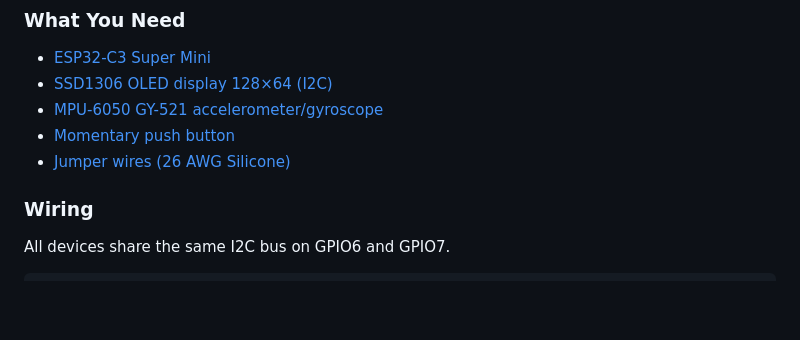
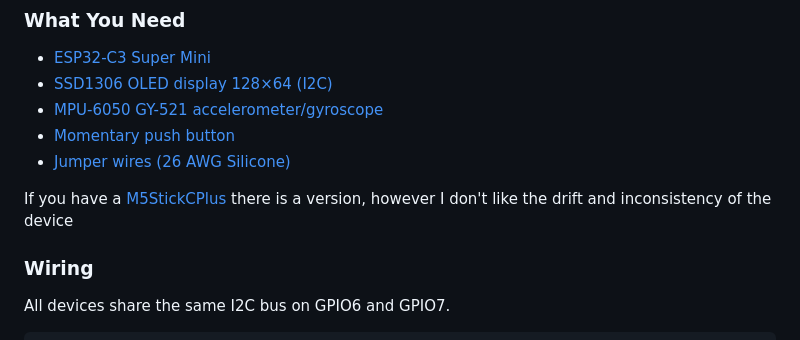
Before and after one commit to tophe75/inclinocar, a Markdown page: README.md, the part around the change. Rendered like a GitHub page; blank space fills up the shorter version.

Commit message:
Update README with M5StickCPlus note
Added note about M5StickCPlus device and its drift issues.

```diff
--- a/README.md
+++ b/README.md
@@ -35,6 +35,9 @@ Requires Chrome or Edge on desktop.
 - [MPU-6050 GY-521 accelerometer/gyroscope](https://www.amazon.com/EPLZON-MPU-6050-Accelerometer-Gyroscope-Converter/dp/B09TVYVC6X)
 - [Momentary push button](https://www.amazon.com/Gebildet-Momentary-Button-Switch-Railway/dp/B07YDHP3HS)
 - [Jumper wires (26 AWG Silicone)](https://www.amazon.com/Fermerry-Stranded-Colors-Flexible-electrical/dp/B089D3T1JD)
+
+If you have a [M5StickCPlus](https://shop.m5stack.com/products/m5stickc-plus-esp32-pico-mini-iot-development-kit) there is a version, however I don't like the drift and inconsistency of the device
+
 
 ### Wiring
 
```
